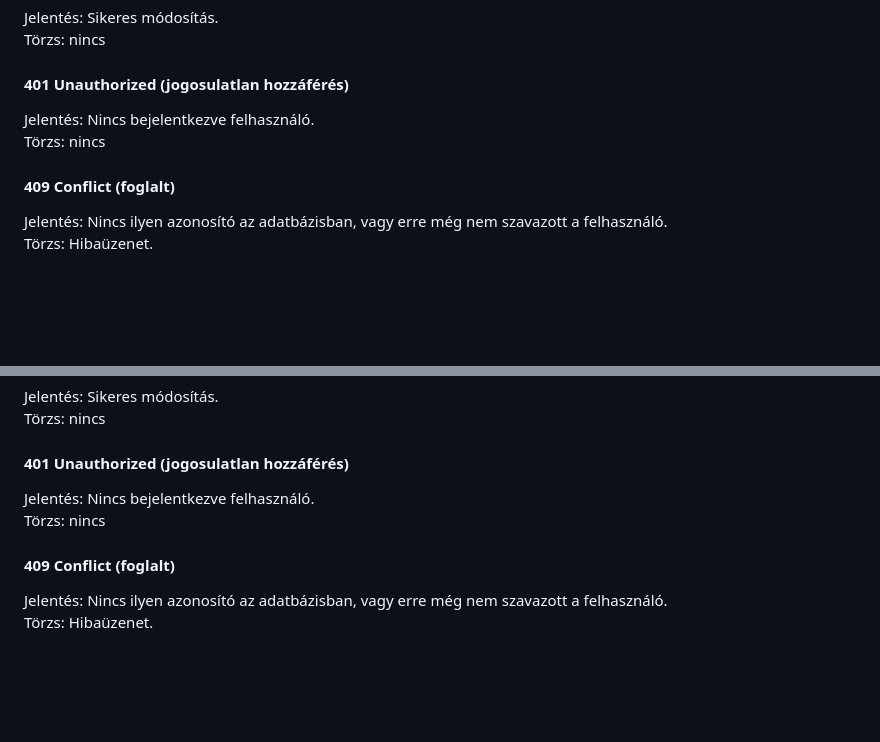
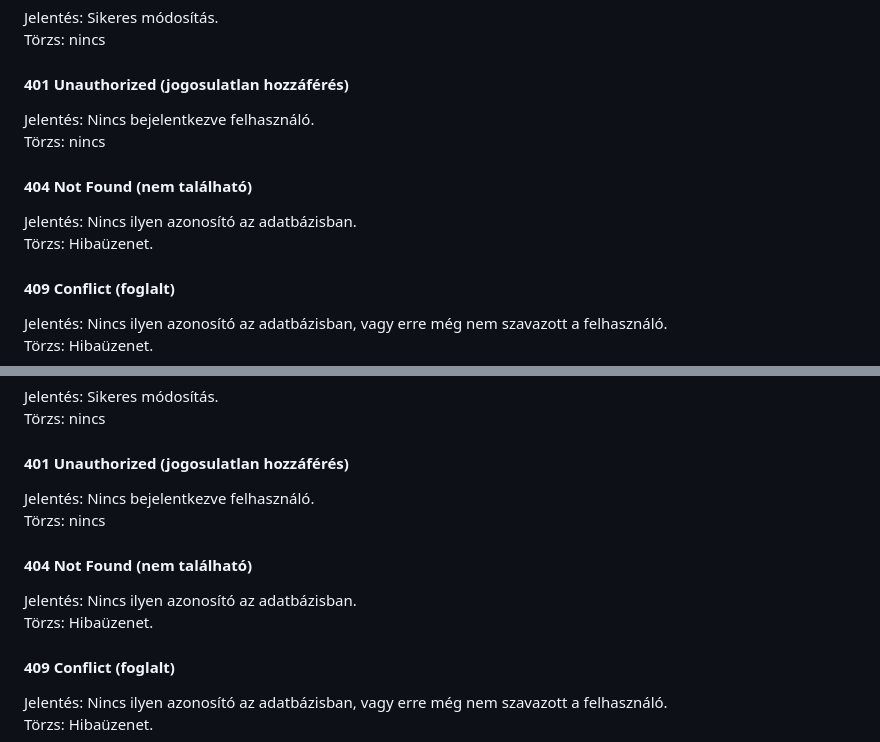
Before and after one commit to Valesz1022/AFP1_kisProjekt, a Markdown page: docs/routes.md, 2 parts joined by grey strips. Drawn GitHub-style; blank space fills up the shorter version.

```diff
--- a/docs/routes.md
+++ b/docs/routes.md
@@ -150,6 +153,9 @@ Törzs: nincs
 #### 401 Unauthorized (jogosulatlan hozzáférés)
 Jelentés: Nincs bejelentkezve felhasználó.\
 Törzs: nincs
+#### 404 Not Found (nem található)
+Jelentés: Nincs ilyen azonosító az adatbázisban.\
+Törzs: Hibaüzenet.
 #### 409 Conflict (foglalt)
 Jelentés: Nincs ilyen azonosító az adatbázisban, vagy erre még nem szavazott
 a felhasználó.\
@@ -172,6 +178,9 @@ Törzs: nincs
 #### 401 Unauthorized (jogosulatlan hozzáférés)
 Jelentés: Nincs bejelentkezve felhasználó.\
 Törzs: nincs
+#### 404 Not Found (nem található)
+Jelentés: Nincs ilyen azonosító az adatbázisban.\
+Törzs: Hibaüzenet.
 #### 409 Conflict (foglalt)
 Jelentés: Nincs ilyen azonosító az adatbázisban, vagy erre még nem szavazott
 a felhasználó.\
```
Also changed, not shown: other parts of docs/routes.md (+12 -3 lines).
